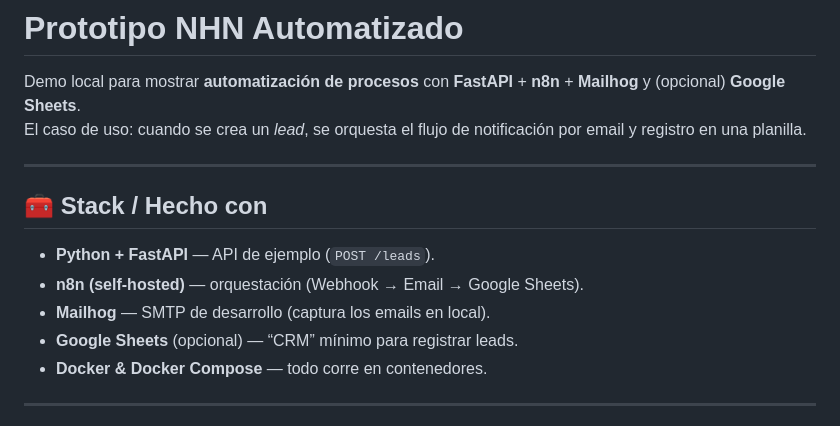
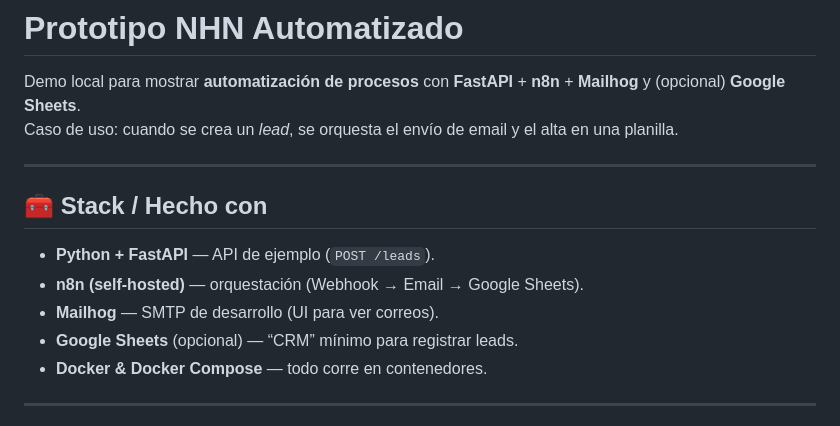
Before and after one commit to Highsolo92/prototipo_nhn_automatizado, a Markdown page: README.md, the part around the change printed below. Drawn GitHub-style.

Commit message:
docs: README v3

```diff
--- a/README.md
+++ b/README.md
@@ -1,7 +1,7 @@
 # Prototipo NHN Automatizado
 
 Demo local para mostrar **automatización de procesos** con **FastAPI** + **n8n** + **Mailhog** y (opcional) **Google Sheets**.
-El caso de uso: cuando se crea un *lead*, se orquesta el flujo de notificación por email y registro en una planilla.
+Caso de uso: cuando se crea un *lead*, se orquesta el envío de email y el alta en una planilla.
 
 ---
 
@@ -9,7 +9,7 @@ El caso de uso: cuando se crea un *lead*, se orquesta el flujo de notificación
 
 - **Python + FastAPI** — API de ejemplo (`POST /leads`).
 - **n8n (self-hosted)** — orquestación (Webhook → Email → Google Sheets).
-- **Mailhog** — SMTP de desarrollo (captura los emails en local).
+- **Mailhog** — SMTP de desarrollo (UI para ver correos).
 - **Google Sheets** (opcional) — “CRM” mínimo para registrar leads.
 - **Docker & Docker Compose** — todo corre en contenedores.
 
```
Also changed, not shown: other parts of README.md (+39 -36 lines).
